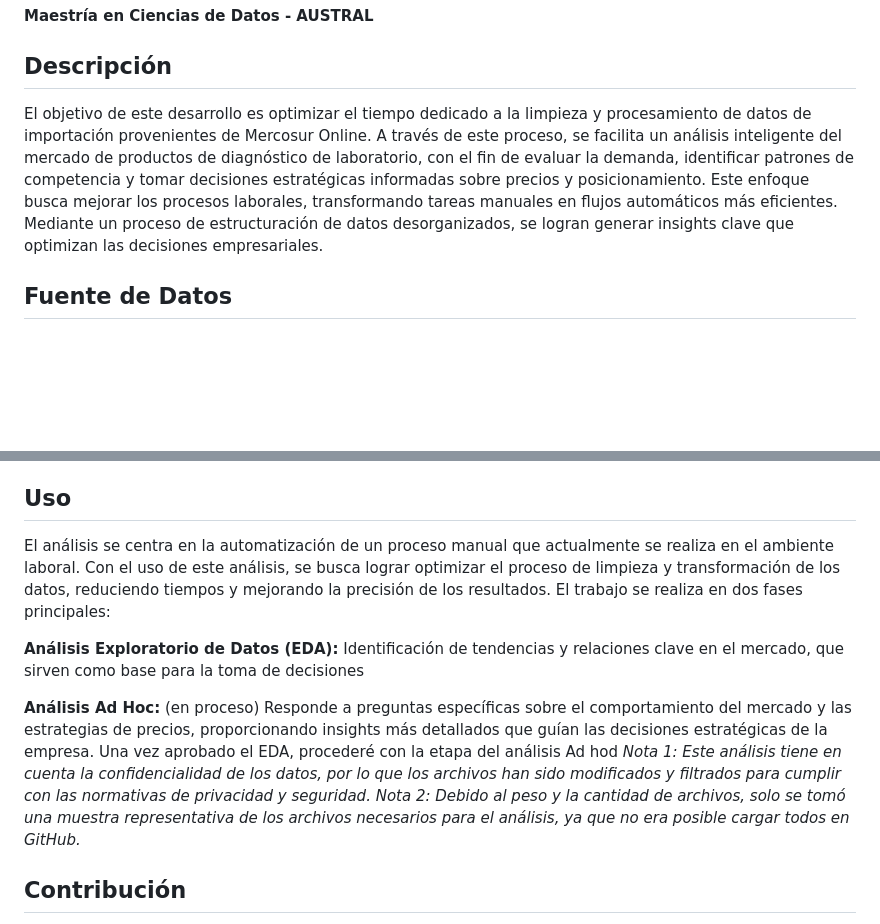
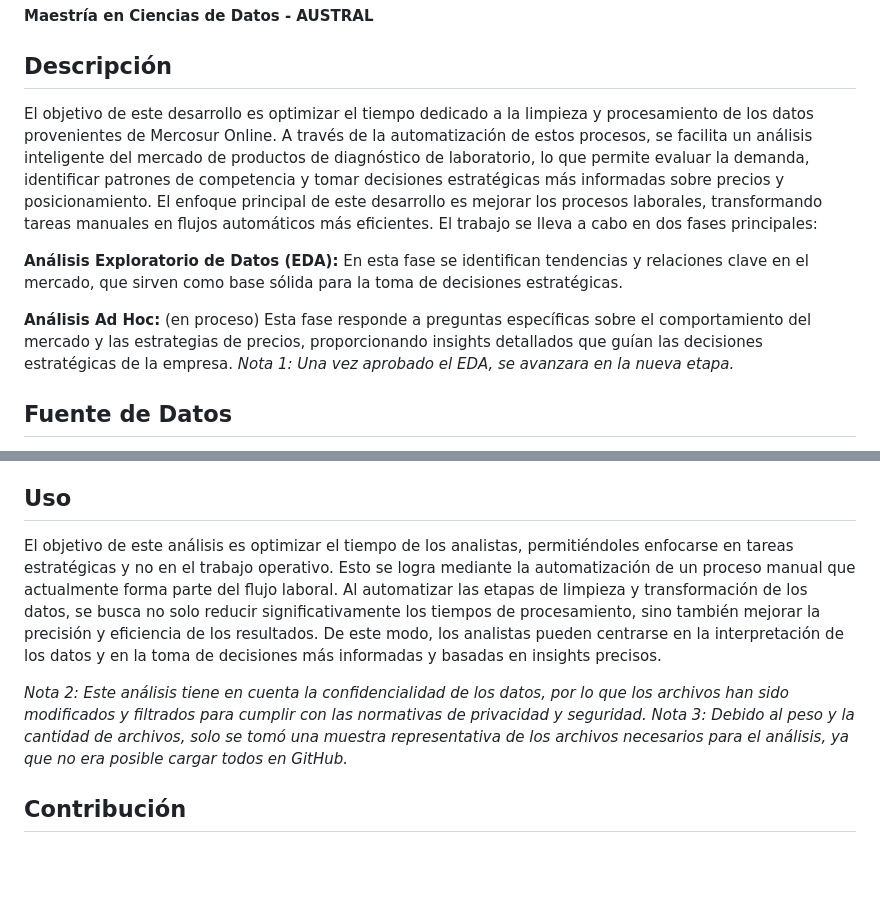
Before and after one commit to aid-austral-2024/tarea2-nmengoni, a Markdown page: README.md, 2 parts joined by grey strips. GitHub-like rendering; blank space fills up the shorter version.

Commit message:
Update README.md
Mejoras

```diff
--- a/README.md
+++ b/README.md
@@ -2,8 +2,15 @@
 **Maestría en Ciencias de Datos - AUSTRAL**
 
 ## Descripción
-El objetivo de este desarrollo es optimizar el tiempo dedicado a la limpieza y procesamiento de datos de importación provenientes de Mercosur Online. A través de este proceso, se facilita un análisis inteligente del mercado de productos de diagnóstico de laboratorio, con el fin de evaluar la demanda, identificar patrones de competencia y tomar decisiones estratégicas informadas sobre precios y posicionamiento. Este enfoque busca mejorar los procesos laborales, transformando tareas manuales en flujos automáticos más eficientes.
-Mediante un proceso de estructuración de datos desorganizados, se logran generar insights clave que optimizan las decisiones empresariales.
+El objetivo de este desarrollo es optimizar el tiempo dedicado a la limpieza y procesamiento de los datos provenientes de Mercosur Online. A través de la automatización de estos procesos, se facilita un análisis inteligente del mercado de productos de diagnóstico de laboratorio, lo que permite evaluar la demanda, identificar patrones de competencia y tomar decisiones estratégicas más informadas sobre precios y posicionamiento.
+El enfoque principal de este desarrollo es mejorar los procesos laborales, transformando tareas manuales en flujos automáticos más eficientes. El trabajo se lleva a cabo en dos fases principales:
+
+**Análisis Exploratorio de Datos (EDA):**
+En esta fase se identifican tendencias y relaciones clave en el mercado, que sirven como base sólida para la toma de decisiones estratégicas.
+
+**Análisis Ad Hoc:** (en proceso)
+Esta fase responde a preguntas específicas sobre el comportamiento del mercado y las estrategias de precios, proporcionando insights detallados que guían las decisiones estratégicas de la empresa.
+*Nota 1: Una vez aprobado el EDA, se avanzara en la nueva etapa.*
 
 ## Fuente de Datos
 Los datos utilizados en este análisis provienen de la plataforma Mercosur Online, una fuente confiable que proporciona información detallada sobre las importaciones.
@@ -26,17 +33,10 @@ Este proyecto fue realizado utilizando R, un lenguaje de programación y entorno
 - scales, ggrepel: Para mejorar la visualización y el etiquetado en gráficos.
 
 ## Uso
-El análisis se centra en la automatización de un proceso manual que actualmente se realiza en el ambiente laboral. Con el uso de este análisis, se busca lograr optimizar el proceso de limpieza y transformación de los datos, reduciendo tiempos y mejorando la precisión de los resultados.
-El trabajo se realiza en dos fases principales:
+El objetivo de este análisis es optimizar el tiempo de los analistas, permitiéndoles enfocarse en tareas estratégicas y no en el trabajo operativo. Esto se logra mediante la automatización de un proceso manual que actualmente forma parte del flujo laboral. Al automatizar las etapas de limpieza y transformación de los datos, se busca no solo reducir significativamente los tiempos de procesamiento, sino también mejorar la precisión y eficiencia de los resultados. De este modo, los analistas pueden centrarse en la interpretación de los datos y en la toma de decisiones más informadas y basadas en insights precisos.
 
-**Análisis Exploratorio de Datos (EDA):**
-Identificación de tendencias y relaciones clave en el mercado, que sirven como base para la toma de decisiones
-
-**Análisis Ad Hoc:** (en proceso)
-Responde a preguntas específicas sobre el comportamiento del mercado y las estrategias de precios, proporcionando insights más detallados que guían las decisiones estratégicas de la empresa.
-Una vez aprobado el EDA, procederé con la etapa del análisis Ad hod
-*Nota 1: Este análisis tiene en cuenta la confidencialidad de los datos, por lo que los archivos han sido modificados y filtrados para cumplir con las normativas de privacidad y seguridad.*
-*Nota 2: Debido al peso y la cantidad de archivos, solo se tomó una muestra representativa de los archivos necesarios para el análisis, ya que no era posible cargar todos en GitHub.*
+*Nota 2: Este análisis tiene en cuenta la confidencialidad de los datos, por lo que los archivos han sido modificados y filtrados para cumplir con las normativas de privacidad y seguridad.*
+*Nota 3: Debido al peso y la cantidad de archivos, solo se tomó una muestra representativa de los archivos necesarios para el análisis, ya que no era posible cargar todos en GitHub.*
 
 ## Contribución
 Este repositorio está abierto a comentarios y mejoras. Se aceptan contribuciones de usuarios que deseen sugerir optimización de procesos o aportar nuevas ideas.
```
